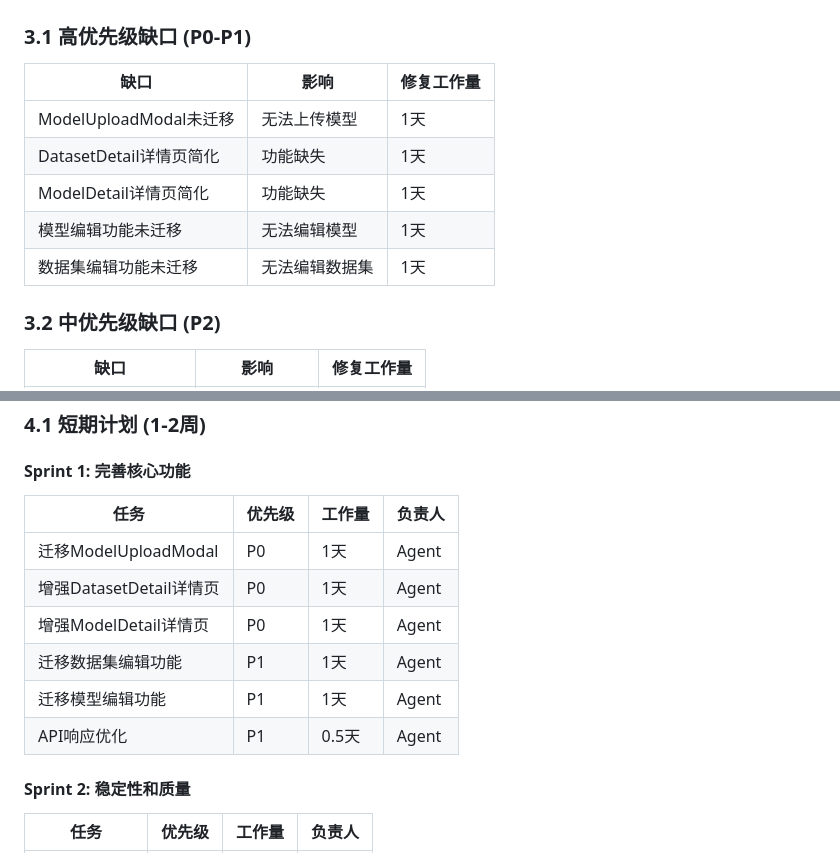
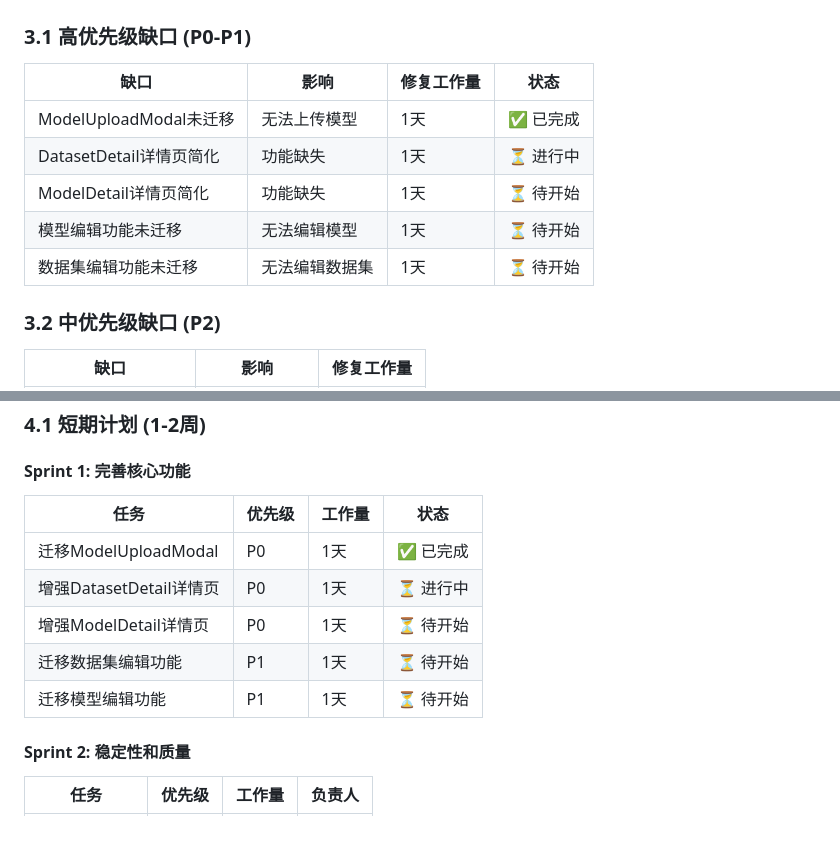
Before and after one commit to 467718584/SLSD_vision, a Markdown page: EXPERT_REVIEW.md, 2 parts joined by grey strips. Drawn GitHub-style; blank space fills up the shorter version.

Commit message:
docs: 更新评审报告 - ModelUploadModal完成
Sprint 1进度:
✅ ModelUploadModal (P0)
⏳ DatasetDetail增强 (P0)
⏳ ModelDetail增强 (P0)
⏳ 编辑功能迁移 (P1)

```diff
--- a/EXPERT_REVIEW.md
+++ b/EXPERT_REVIEW.md
@@ -89,13 +89,13 @@
 
 ### 3.1 高优先级缺口 (P0-P1)
 
-| 缺口 | 影响 | 修复工作量 |
-|------|------|-----------|
-| ModelUploadModal未迁移 | 无法上传模型 | 1天 |
-| DatasetDetail详情页简化 | 功能缺失 | 1天 |
-| ModelDetail详情页简化 | 功能缺失 | 1天 |
-| 模型编辑功能未迁移 | 无法编辑模型 | 1天 |
-| 数据集编辑功能未迁移 | 无法编辑数据集 | 1天 |
+| 缺口 | 影响 | 修复工作量 | 状态 |
+|------|------|-----------|------|
+| ModelUploadModal未迁移 | 无法上传模型 | 1天 | ✅ 已完成 |
+| DatasetDetail详情页简化 | 功能缺失 | 1天 | ⏳ 进行中 |
+| ModelDetail详情页简化 | 功能缺失 | 1天 | ⏳ 待开始 |
+| 模型编辑功能未迁移 | 无法编辑模型 | 1天 | ⏳ 待开始 |
+| 数据集编辑功能未迁移 | 无法编辑数据集 | 1天 | ⏳ 待开始 |
 
 ### 3.2 中优先级缺口 (P2)
 
@@ -123,14 +123,13 @@
 
 #### Sprint 1: 完善核心功能
 
-| 任务 | 优先级 | 工作量 | 负责人 |
-|------|--------|--------|--------|
-| 迁移ModelUploadModal | P0 | 1天 | Agent |
-| 增强DatasetDetail详情页 | P0 | 1天 | Agent |
-| 增强ModelDetail详情页 | P0 | 1天 | Agent |
-| 迁移数据集编辑功能 | P1 | 1天 | Agent |
-| 迁移模型编辑功能 | P1 | 1天 | Agent |
-| API响应优化 | P1 | 0.5天 | Agent |
+| 任务 | 优先级 | 工作量 | 状态 |
+|------|--------|--------|------|
+| 迁移ModelUploadModal | P0 | 1天 | ✅ 已完成 |
+| 增强DatasetDetail详情页 | P0 | 1天 | ⏳ 进行中 |
+| 增强ModelDetail详情页 | P0 | 1天 | ⏳ 待开始 |
+| 迁移数据集编辑功能 | P1 | 1天 | ⏳ 待开始 |
+| 迁移模型编辑功能 | P1 | 1天 | ⏳ 待开始 |
 
 #### Sprint 2: 稳定性和质量
 
```
Also changed, not shown: other parts of EXPERT_REVIEW.md (+2 -2 lines).
